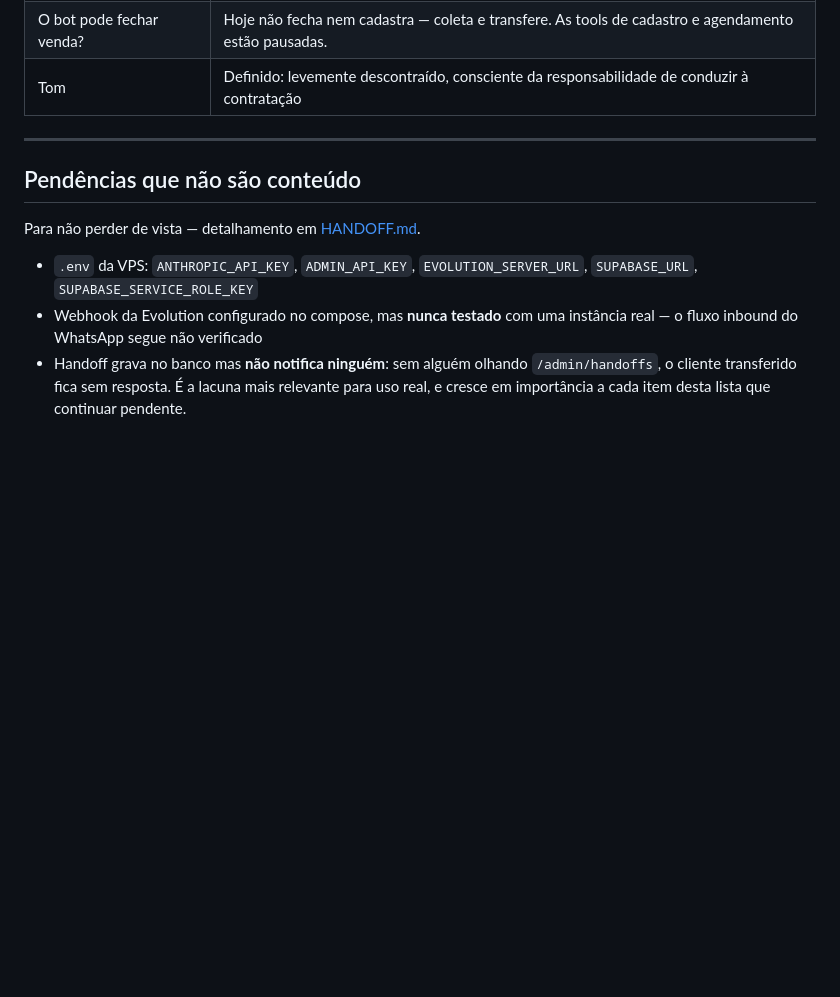
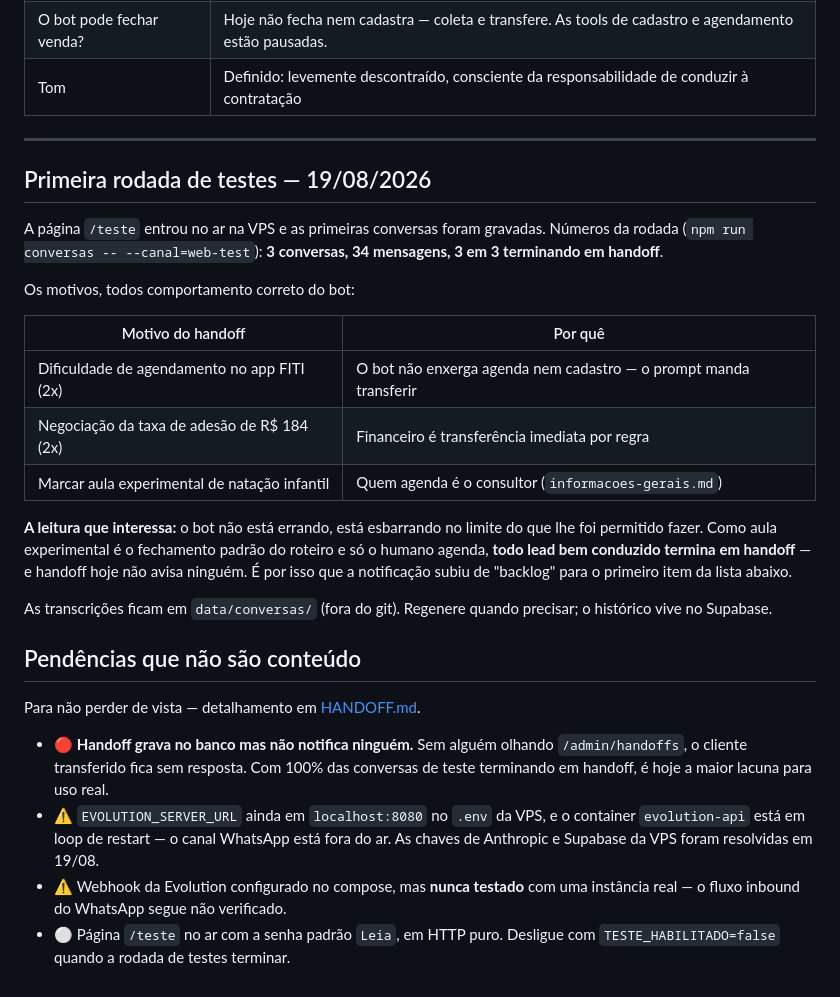
Before and after one commit to leandrocaminha-maker/APAC-IA, a Markdown page: INFORMACOES-PENDENTES.md, the part around one of its changes. GitHub-like rendering; blank space fills up the shorter version.

```diff
--- a/INFORMACOES-PENDENTES.md
+++ b/INFORMACOES-PENDENTES.md
@@ -149,15 +147,40 @@ ver a nota sobre carregamento condicional em [HANDOFF.md](HANDOFF.md).
 
 ---
 
+## Primeira rodada de testes — 19/08/2026
+
+A página `/teste` entrou no ar na VPS e as primeiras conversas foram gravadas.
+Números da rodada (`npm run conversas -- --canal=web-test`): **3 conversas, 34
+mensagens, 3 em 3 terminando em handoff**.
+
+Os motivos, todos comportamento correto do bot:
+
+| Motivo do handoff | Por quê |
+|---|---|
+| Dificuldade de agendamento no app FITI (2x) | O bot não enxerga agenda nem cadastro — o prompt manda transferir |
+| Negociação da taxa de adesão de R$ 184 (2x) | Financeiro é transferência imediata por regra |
+| Marcar aula experimental de natação infantil | Quem agenda é o consultor (`informacoes-gerais.md`) |
+
+**A leitura que interessa:** o bot não está errando, está esbarrando no limite do
+que lhe foi permitido fazer. Como aula experimental é o fechamento padrão do
+roteiro e só o humano agenda, **todo lead bem conduzido termina em handoff** — e
+handoff hoje não avisa ninguém. É por isso que a notificação subiu de "backlog"
+para o primeiro item da lista abaixo.
+
+As transcrições ficam em `data/conversas/` (fora do git). Regenere quando
+precisar; o histórico vive no Supabase.
+
 ## Pendências que não são conteúdo
 
 Para não perder de vista — detalhamento em [HANDOFF.md](HANDOFF.md).
 
-- `.env` da VPS: `ANTHROPIC_API_KEY`, `ADMIN_API_KEY`, `EVOLUTION_SERVER_URL`,
-  `SUPABASE_URL`, `SUPABASE_SERVICE_ROLE_KEY`
-- Webhook da Evolution configurado no compose, mas **nunca testado** com uma
-  instância real — o fluxo inbound do WhatsApp segue não verificado
-- Handoff grava no banco mas **não notifica ninguém**: sem alguém olhando
-  `/admin/handoffs`, o cliente transferido fica sem resposta. É a lacuna mais
-  relevante para uso real, e cresce em importância a cada item desta lista que
-  continuar pendente.
+- 🔴 **Handoff grava no banco mas não notifica ninguém.** Sem alguém olhando
+  `/admin/handoffs`, o cliente transferido fica sem resposta. Com 100% das
+  conversas de teste terminando em handoff, é hoje a maior lacuna para uso real.
+- ⚠️ `EVOLUTION_SERVER_URL` ainda em `localhost:8080` no `.env` da VPS, e o
+  container `evolution-api` está em loop de restart — o canal WhatsApp está fora
+  do ar. As chaves de Anthropic e Supabase da VPS foram resolvidas em 19/08.
+- ⚠️ Webhook da Evolution configurado no compose, mas **nunca testado** com uma
+  instância real — o fluxo inbound do WhatsApp segue não verificado.
+- ⚪ Página `/teste` no ar com a senha padrão `Leia`, em HTTP puro. Desligue com
+  `TESTE_HABILITADO=false` quando a rodada de testes terminar.
```
Also changed, not shown: other parts of INFORMACOES-PENDENTES.md (+13 -15 lines), HANDOFF.md (+29 -9 lines), 1 other file.
